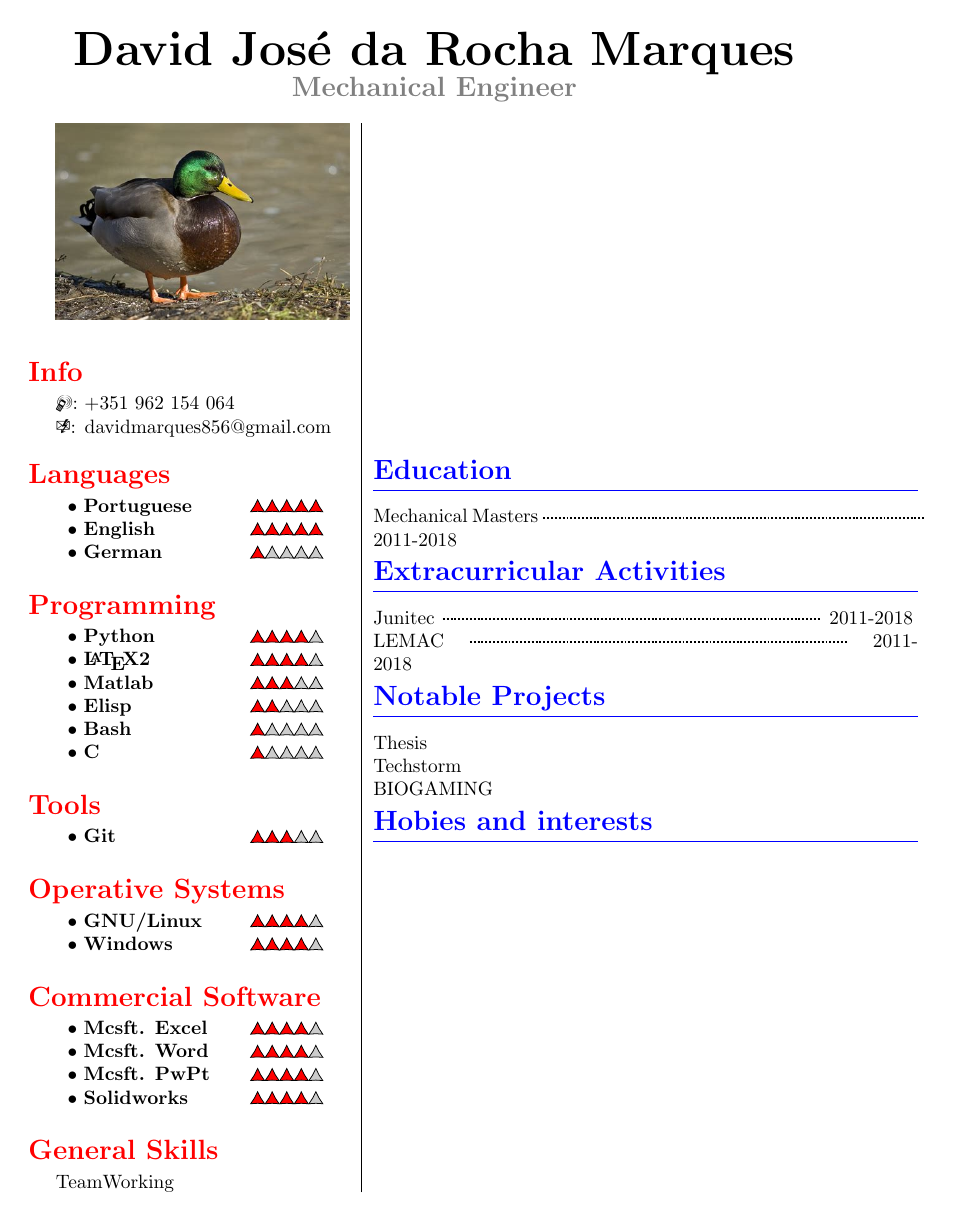
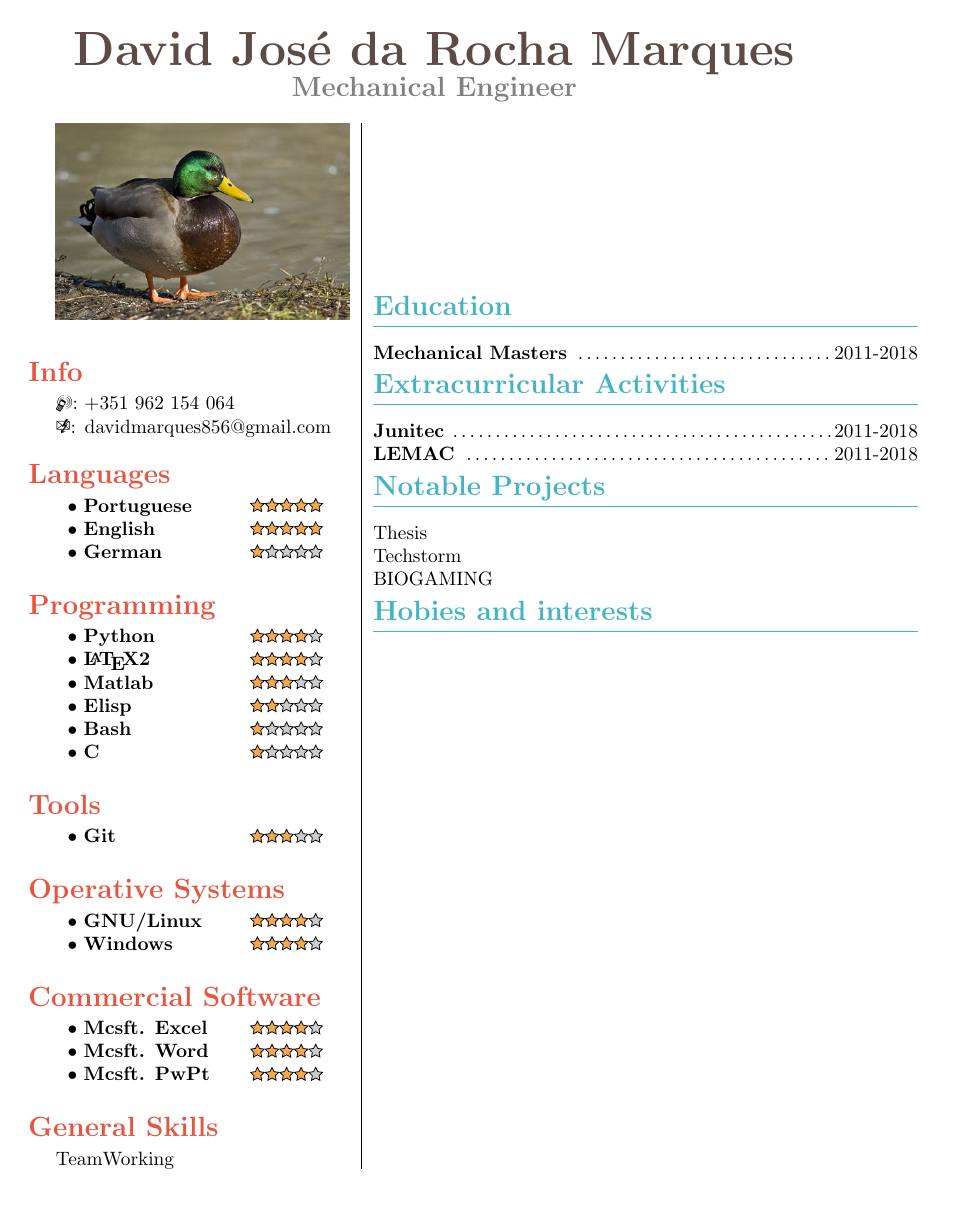
Before and after one commit to djrmarques/my-cv, a LaTeX CV (master.tex, which reads my-cv.cls): the whole page. Compiled offline with pdfLaTeX.

Commit message:
Almost pretty

```diff
--- a/master.tex
+++ b/master.tex
@@ -68,8 +66,6 @@
     \skillentry{Mcsft. PwPt}{4}
 
 
-    \skillentry{Solidworks}{4}
-
     \end{skills}
 
     \begin{skills}{General Skills}
@@ -80,17 +76,17 @@
 
 
 \end{minipage}&
-\begin{minipage}[!ht]{.65\linewidth}
+\begin{minipage}[b]{.65\linewidth}
 
   % Education Bit
   \begin{cvpart}{Education}
-    \entry{Mechanical Masters}{2011-2018}
+    \experience{Mechanical Masters}{2011-2018}
   \end{cvpart}
 
   \begin{cvpart}{Extracurricular Activities}
-    \entry{Junitec}{2011-2018}
+    \experience{Junitec}{2011-2018}
 
-    \entry{LEMAC}{2011-2018}
+    \experience{LEMAC}{2011-2018}
   \end{cvpart}
 
   \begin{cvpart}{Notable Projects}
--- a/my-cv.cls
+++ b/my-cv.cls
@@ -5,6 +5,10 @@
 
 % Define the colors
 \RequirePackage{xcolor}
+\definecolor{rightcolor}{HTML}{44B3C2}
+\definecolor{leftcolor}{HTML}{E45641}
+\definecolor{titleblack}{HTML}{5D4C46}
+\definecolor{starcolor}{HTML}{F1A94E}
 
 % Array for tabular
 \RequirePackage{array}
@@ -24,10 +28,10 @@
 
 \newcommand\score[1]{
 \pgfmathsetmacro\pgfxa{#1+1}
-\tikzstyle{scorestars}=[star, star points=3, star point ratio=2.25, draw,inner sep=1.3pt,anchor=outer point 3]
+\tikzstyle{scorestars}=[star, star points=5, star point ratio=2, draw,inner sep=1.3pt,anchor=outer point 3]
   \begin{tikzpicture}[baseline]
     \foreach \i in {1,...,5} {
-        \pgfmathparse{(\i<=#1?"red":"gray!40!white")}
+        \pgfmathparse{(\i<=#1?"starcolor":"gray!40!white")}
         \edef\starcolor{\pgfmathresult}
         \draw (\i*1.75ex,0) node[name=star\i,scorestars,fill=\starcolor]  {};
    }
@@ -37,7 +41,7 @@
 % Title sec package
 \RequirePackage{titlesec}
 \titleformat{\section}         % Customise the \section command
-  {\Large\scshape\color{blue}\bfseries\raggedright} % Make the \section headers large (\Large),
+  {\Large\scshape\color{rightcolor}\bfseries\raggedright} % Make the \section headers large (\Large),
                                % small capitals (\scshape) and left aligned (\raggedright)
   {}{0em}                      % Can be used to give a prefix to all sections, like 'Section ...'
   {}                           % Can be used to insert code before the heading
@@ -49,36 +53,27 @@
 % Author Macros
 \RequirePackage{titling}
 
-% Images with the height of the text
-\newcommand{\mychar}{%
-  \begingroup\normalfont
-  \includegraphics[height=\fontcharht\font`\B]{picture.png}%
-  \endgroup
-}
-
-
-  % Define Layout Environment
+ % Define Layout Environment
 \newcommand{\topinfo}{
   \begin{center}
-  {\Huge \bfseries \theauthor}\\
+  {\Huge \bfseries \color{titleblack} \theauthor}\\
   {\Large \bfseries \color{gray} Mechanical Engineer}
   \end{center}
   }
+
+  % Environment for like Education and Hobbies and wtv
+  \newenvironment{cvpart}[1]{
+    \section{#1}
+    \newcommand{\experience}[2]{\textbf{##1} \dotfill ##2}
+    }
 
   % Personal Info
   \newcommand{\phone}[1]{\Mobilefone: #1\\}
   \newcommand{\email}[1]{\Email: #1}
 
-  % Environment for like Education and Hobbies and wtv
-  \newenvironment{cvpart}[1]{
-    \section{#1}
-    \newcommand{\entry}[2]{##1 \hdashrule[.5ex]{7cm}{1pt}{1pt} ##2 }
-
-  }
-
   \newenvironment{skills}[1]{
     \vspace{5mm}
-    {\hspace{-5mm}\vspace{1mm}\Large\color{red}\bfseries#1}
+    {\hspace{-5mm}\vspace{1mm}\Large\color{leftcolor}\bfseries#1}
 
     \newcommand{\skillentry}[2]{
       \begin{tabular}{m{.5\linewidth}l}
```
Also changed, not shown: master.pdf, master.tex (7 more changed lines).
